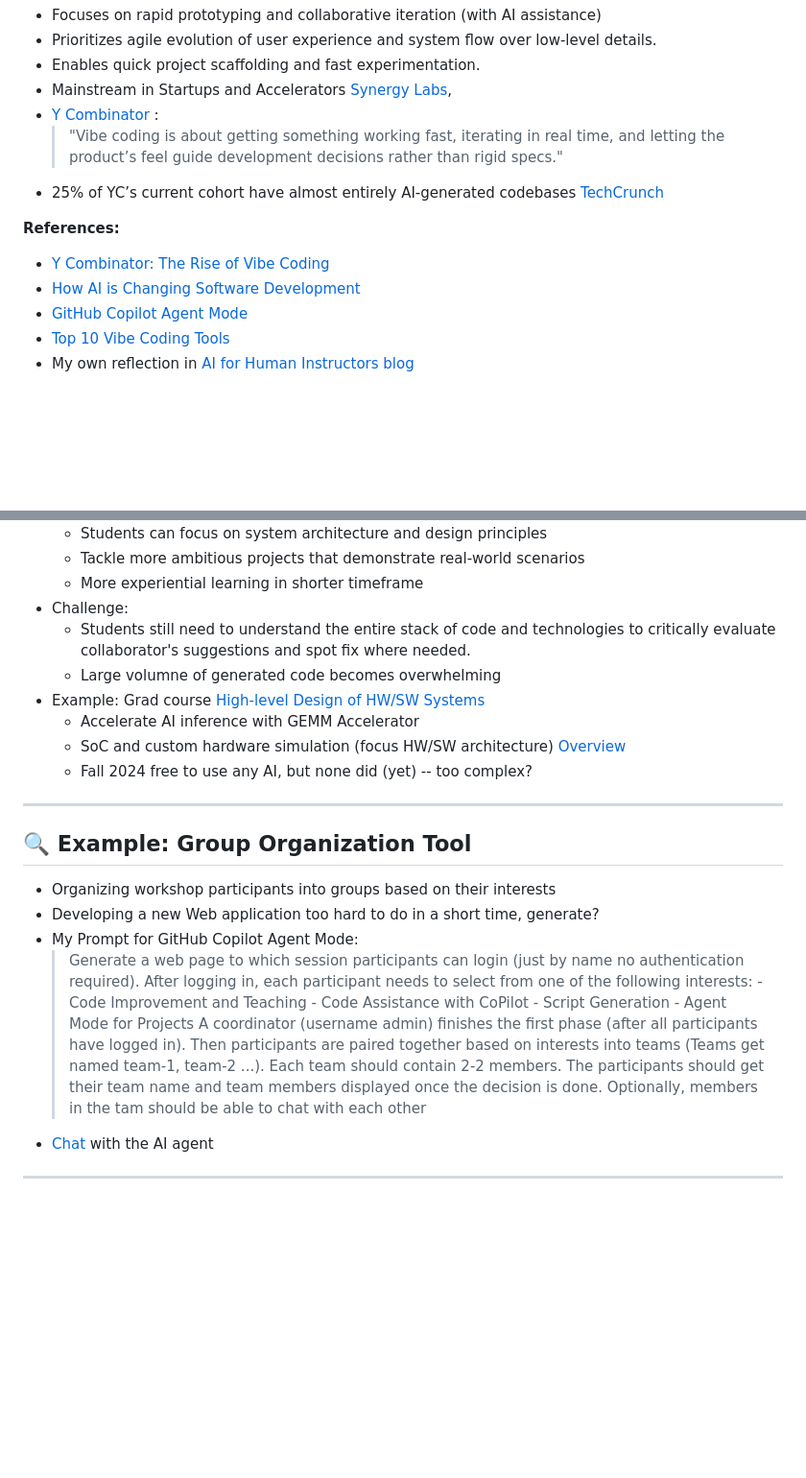
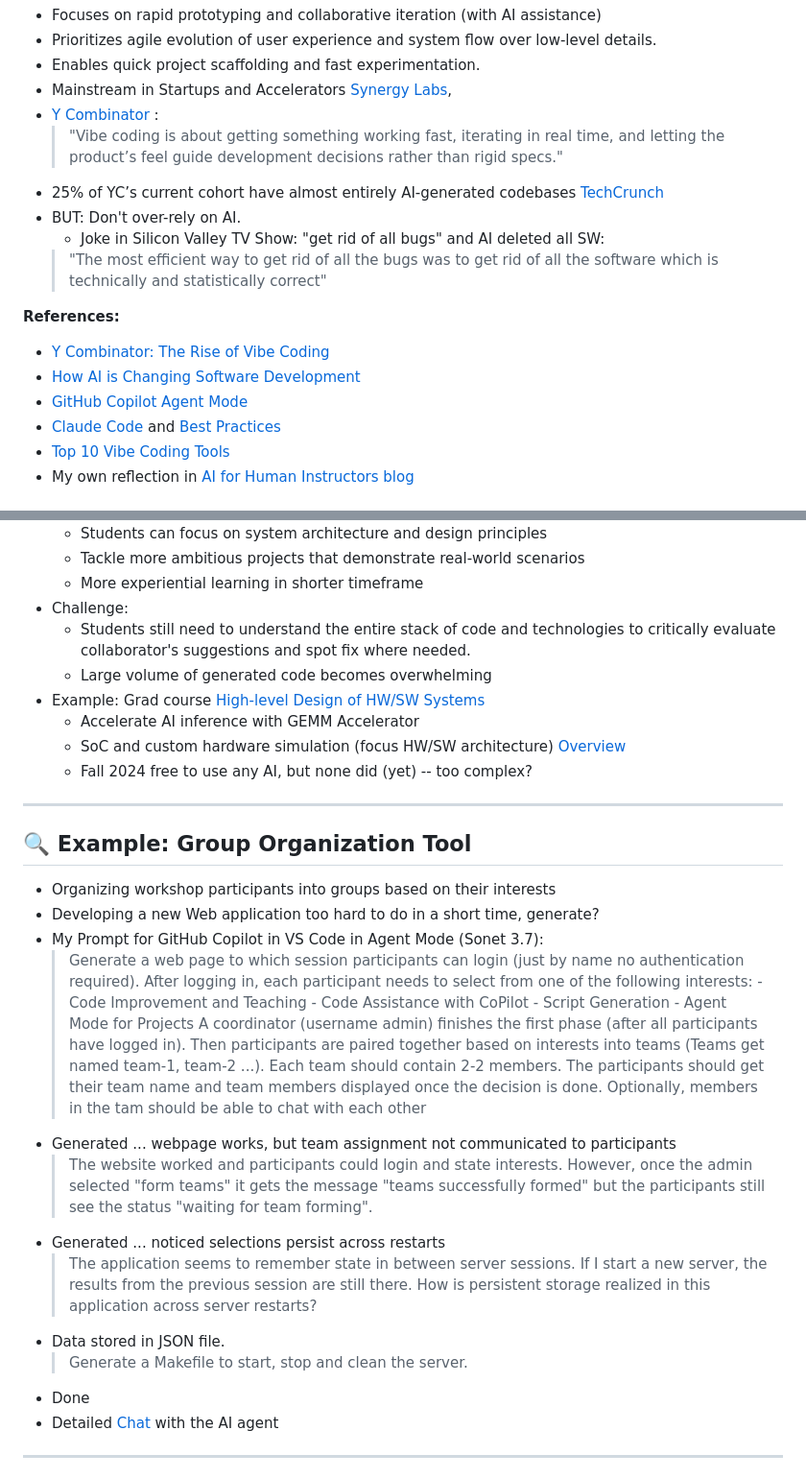
Before and after one commit to neu-ece-esl/ai-prog-workshop, a Markdown page: 4-vibe/README.md, 2 parts joined by grey strips. Shown at 96% size. Rendered like a GitHub page; blank space fills up the shorter version.

Commit message:
#4 add references and chat summary (for brevity)

```diff
--- a/4-vibe/README.md
+++ b/4-vibe/README.md
@@ -11,12 +11,16 @@ Learn how to use GitHub Copilot Agent Mode in VS Code to tackle complex, multi-f
    - [Y Combinator](https://www.ycombinator.com/blog/the-rise-of-vibe-coding/) :
       > "Vibe coding is about getting something working fast, iterating in real time, and letting the product’s feel guide development decisions rather than rigid specs."
    - 25% of YC’s current cohort have almost entirely AI-generated codebases [TechCrunch](https://techcrunch.com/2025/03/06/a-quarter-of-startups-in-ycs-current-cohort-have-codebases-that-are-almost-entirely-ai-generated/)
+   - BUT: Don't over-rely on AI.
+      - Joke in Silicon Valley TV Show: "get rid of all bugs" and AI deleted all SW:
+      > "The most efficient way to get rid of all the bugs was to get rid of all the software which is technically and statistically correct"
 
 
    **References:**
    - [Y Combinator: The Rise of Vibe Coding](https://www.ycombinator.com/blog/the-rise-of-vibe-coding/)
    - [How AI is Changing Software Development](https://thenewstack.io/how-ai-is-changing-software-development/)
    - [GitHub Copilot Agent Mode](https://github.blog/news-insights/product-news/github-copilot-agent-mode-activated/)
+   - [Claude Code](https://www.anthropic.com/index/claude-code) and [Best Practices](https://www.anthropic.com/engineering/claude-code-best-practices)
    - [Top 10 Vibe Coding Tools](https://dev.to/therealmrmumba/top-10-vibe-coding-tools-that-feel-like-magic-in-2025-1md)
    - My own reflection in [AI for Human Instructors blog](https://teams.microsoft.com/l/message/19:1e2758ec49174425841771cc691dacb6@thread.tacv2/1744383783456?tenantId=a8eec281-aaa3-4dae-ac9b-9a398b9215e7&groupId=b5f3c736-7e2d-4bef-9b54-650ae2086004&parentMessageId=1744383783456&teamName=COE%20Faculty&channelName=AI%20for%20Human%20Instructors&createdTime=1744383783456)
 
@@ -32,7 +36,7 @@ Learn how to use GitHub Copilot Agent Mode in VS Code to tackle complex, multi-f
     - More experiential learning in shorter timeframe
 - Challenge:
    - Students still need to understand the entire stack of code and technologies to critically evaluate collaborator's suggestions and spot fix where needed.
-   - Large volumne of generated code becomes overwhelming
+   - Large volume of generated code becomes overwhelming
 - Example: Grad course [High-level Design of HW/SW Systems](https://neu-ece-7368.github.io/)
    - Accelerate AI inference with GEMM Accelerator
    - SoC and custom hardware simulation (focus HW/SW architecture) [Overview](https://neu-ece-7368.github.io/SystemCCosimulation.html)
@@ -44,14 +48,21 @@ Learn how to use GitHub Copilot Agent Mode in VS Code to tackle complex, multi-f
 
 - Organizing workshop participants into groups based on their interests
 - Developing a new Web application too hard to do in a short time, generate?
-- My Prompt for GitHub Copilot Agent Mode:
+- My Prompt for GitHub Copilot in VS Code in Agent Mode (Sonet 3.7):
   > Generate a web page to which session participants can login (just by name no authentication required). After logging in, each participant needs to select from one of the following interests:
       - Code Improvement and Teaching
       - Code Assistance with CoPilot
       - Script Generation
       - Agent Mode for Projects
     A coordinator (username admin) finishes the first phase (after all participants have logged in). Then participants are paired together based on interests into teams (Teams get named team-1, team-2 ...). Each team should contain 2-2 members. The participants should get their team name and team members displayed once the decision is done. Optionally, members in the tam should be able to chat with each other
-- [Chat](Chat.md) with the AI agent
+- Generated ... webpage works, but team assignment not communicated to participants
+  > The website worked and participants could login and state interests. However, once the admin selected "form teams" it gets the message "teams successfully formed" but the participants still see the status "waiting for team forming".
+- Generated ... noticed selections persist across restarts
+  > The application seems to remember state in between server sessions. If I start a new server, the results from the previous session are still there. How is persistent storage realized in this application across server restarts?
+- Data stored in JSON file.
+  > Generate a Makefile to start, stop and clean the server.
+- Done
+- Detailed [Chat](Chat.md) with the AI agent
 
 ---
 
```
